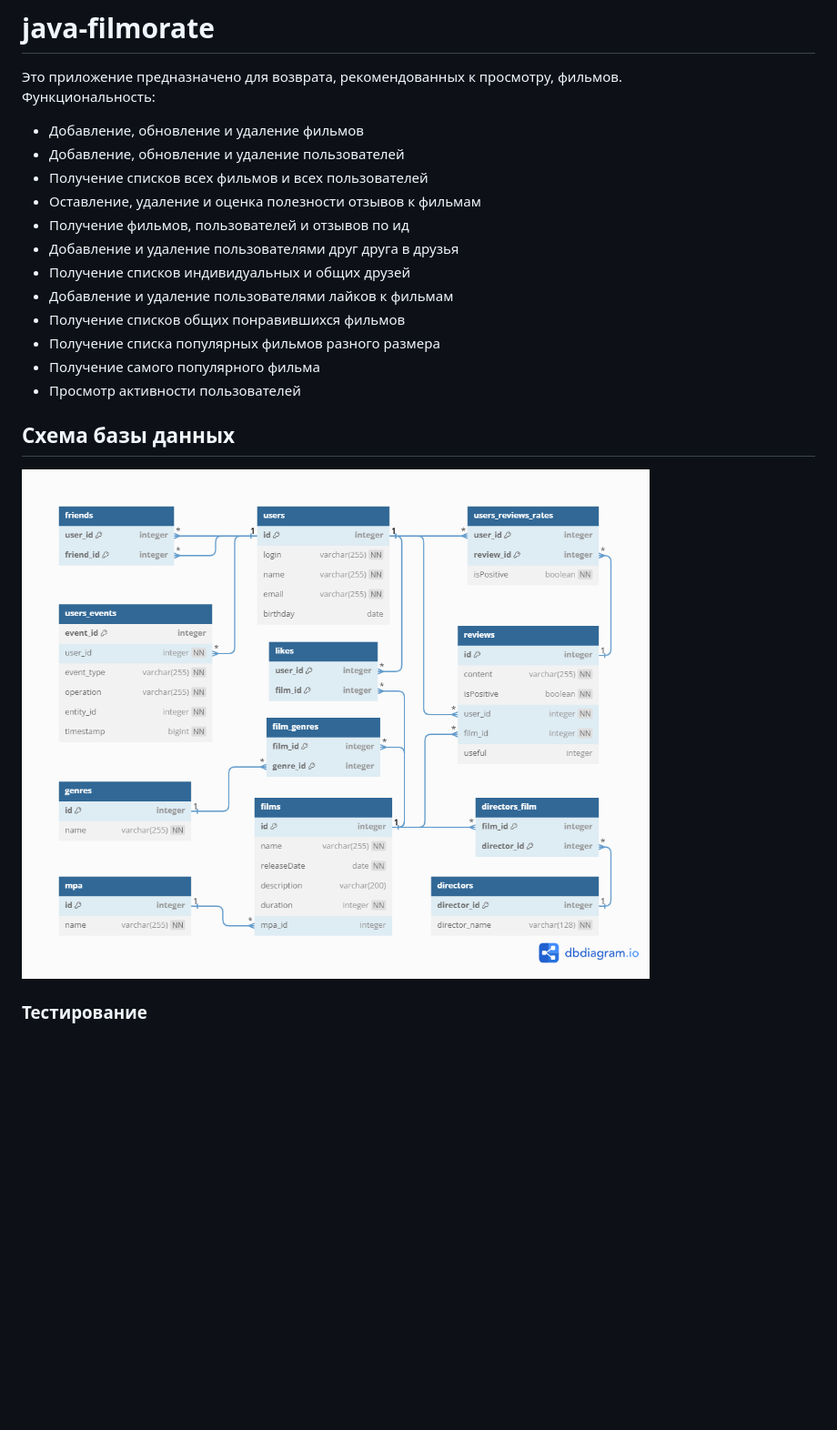
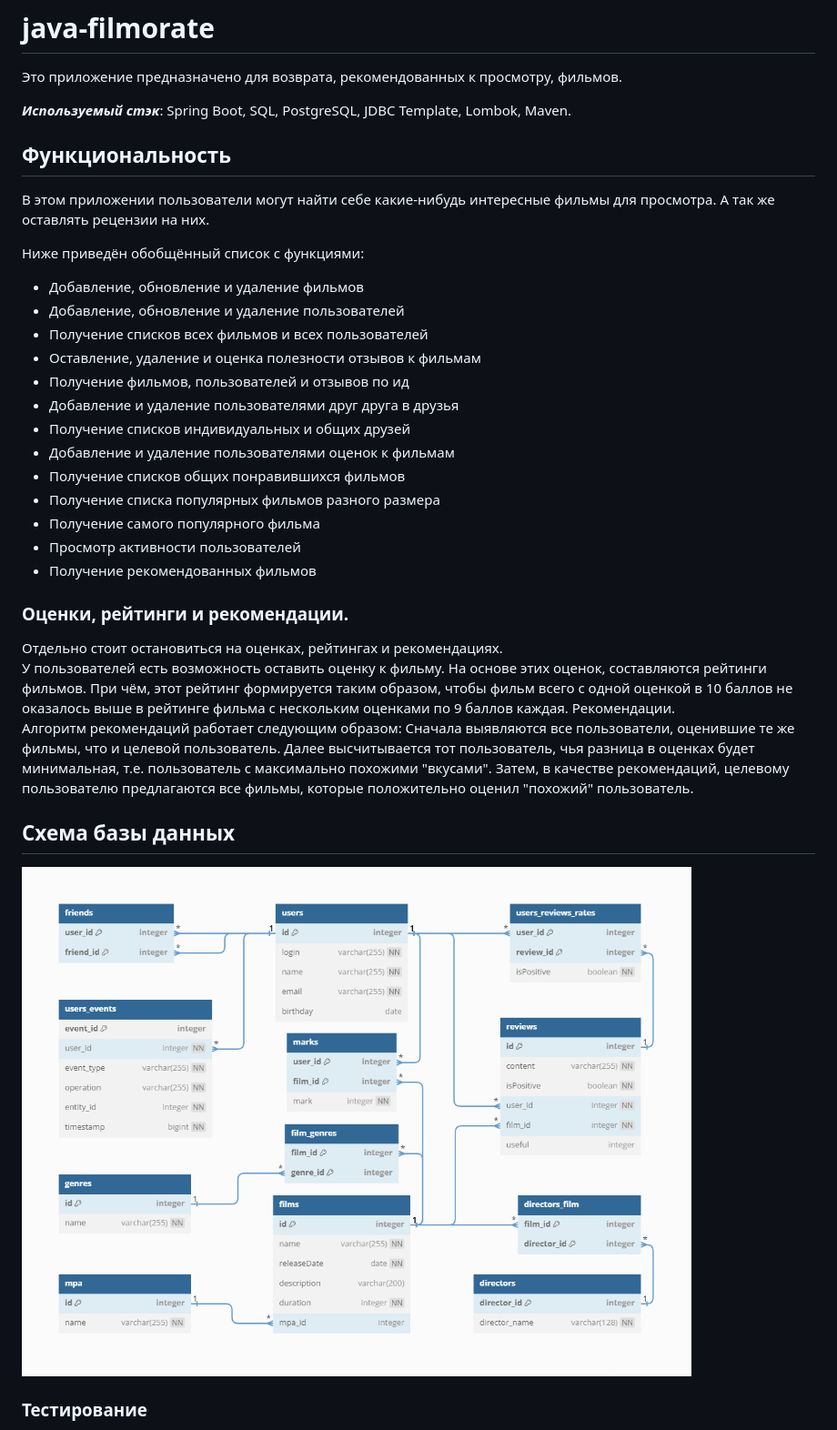
Before and after one commit to Mithrilin/java-filmorate, a Markdown page: README.md, the part around the change. Shown at 91% size. Drawn GitHub-style; pictures changed too: database-schema.png; blank space fills up the shorter version.

Commit message:
обновить схему БД и ридми

```diff
--- a/README.md
+++ b/README.md
@@ -1,6 +1,13 @@
 # java-filmorate
 Это приложение предназначено для возврата, рекомендованных к просмотру, фильмов.
-Функциональность:
+
+_**Используемый стэк**_: Spring Boot, SQL, PostgreSQL, JDBC Template, Lombok, Maven.
+
+## Функциональность
+В этом приложении пользователи могут найти себе какие-нибудь интересные фильмы для просмотра. А так же оставлять рецензии
+на них.
+
+Ниже приведён обобщённый список с функциями:
 - Добавление, обновление и удаление фильмов
 - Добавление, обновление и удаление пользователей
 - Получение списков всех фильмов и всех пользователей
@@ -8,11 +15,24 @@
 - Получение фильмов, пользователей и отзывов по ид
 - Добавление и удаление пользователями друг друга в друзья
 - Получение списков индивидуальных и общих друзей
-- Добавление и удаление пользователями лайков к фильмам
+- Добавление и удаление пользователями оценок к фильмам
 - Получение списков общих понравившихся фильмов
 - Получение списка популярных фильмов разного размера
 - Получение самого популярного фильма
 - Просмотр активности пользователей
+- Получение рекомендованных фильмов
+
+### Оценки, рейтинги и рекомендации.
+Отдельно стоит остановиться на оценках, рейтингах и рекомендациях.
+У пользователей есть возможность оставить оценку к фильму.
+На основе этих оценок, составляются рейтинги фильмов. При чём, этот рейтинг формируется
+таким образом, чтобы фильм всего с одной оценкой в 10 баллов не оказалось выше в рейтинге фильма с нескольким
+оценками по 9 баллов каждая.
+Рекомендации.
+Алгоритм рекомендаций работает следующим образом: Сначала выявляются все пользователи, оценившие те же фильмы,
+что и целевой пользователь. Далее высчитывается тот пользователь, чья разница в оценках будет минимальная,
+т.е. пользователь с максимально похожими "вкусами". Затем, в качестве рекомендаций, целевому пользователю предлагаются
+все фильмы, которые положительно оценил "похожий" пользователь.
 
 ## Схема базы данных
 ![Схема](database-schema.png)
```
